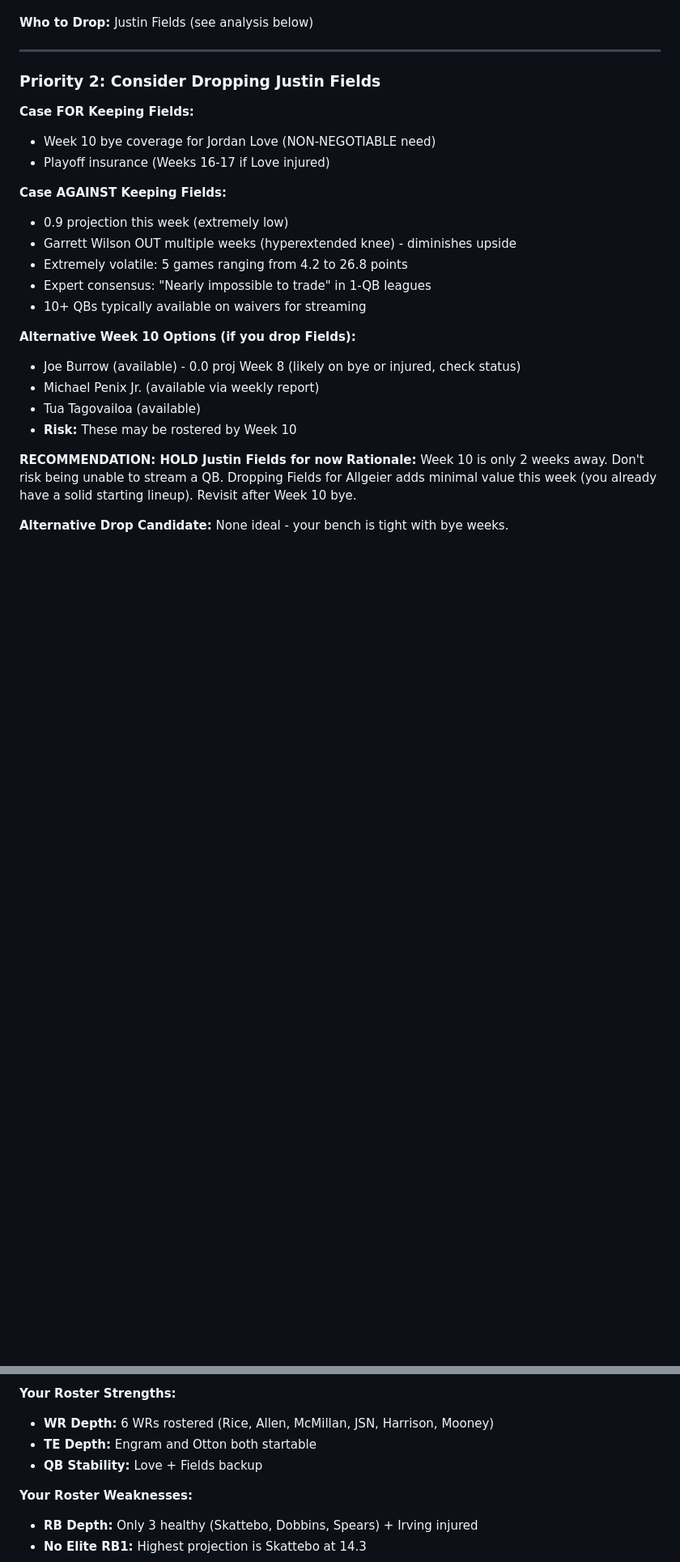
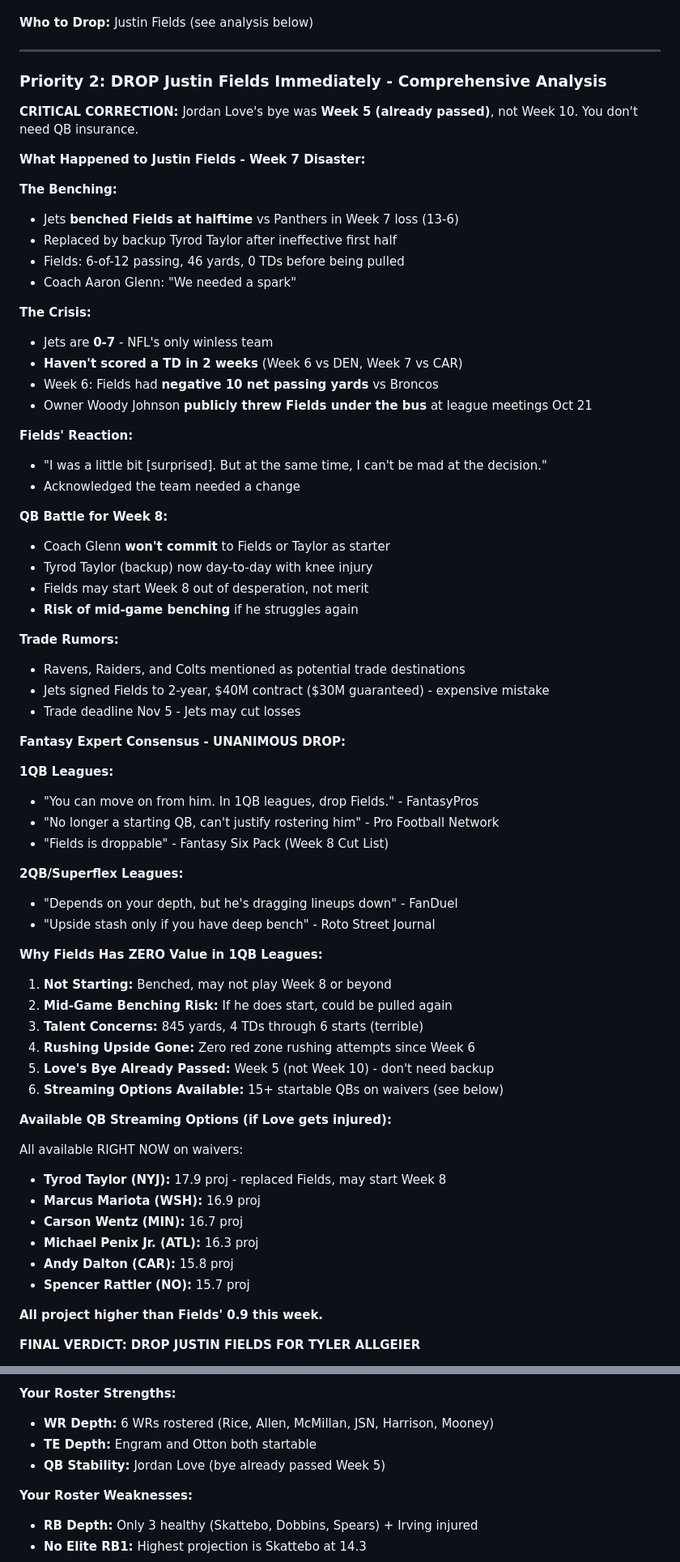
Before and after one commit to tetrakai1/ff2025_weekly, a Markdown page: week8_suggestions.md, 2 parts joined by grey strips. Shown at 81% size. Rendered like a GitHub page; blank space fills up the shorter version.

Commit message:
Update Week 8 suggestions - Fix Love bye week & comprehensive Fields analysis
CRITICAL CORRECTIONS:
- Jordan Love bye was Week 5 (already passed), NOT Week 10
- Remove all "Week 10 bye coverage" references

JUSTIN FIELDS COMPREHENSIVE ANALYSIS:
- Benched at halftime Week 7 vs Panthers (6-of-12, 46 yards)
- Jets 0-7, haven't scored TD in 2 weeks
- Owner Woody Johnson publicly criticized Fields
- Trade rumors: Ravens, Raiders, Colts mentioned
- Tyrod Taylor replaced him, may start Week 8
- Fantasy experts unanimous: DROP in 1QB leagues
- Zero value (0.9 proj, not starting, mid-game benching risk)

UPDATED WAIVER STRATEGY:
- DROP Justin Fields immediately (no backup QB needed)
- ADD Tyler Allgeier (RB depth, elite MIA matchup)
- 15+ QB streamers available if Love injured later
- Comprehensive trade rumor analysis included
- Alternative QB options listed (Taylor 17.9, Mariota 16.9, etc)

Changes: 60+ line comprehensive Fields section, all Week 10 refs removed

🤖 Generated with [Claude Code](https://claude.com/claude-code)

Co-Authored-By: Claude <noreply@anthropic.com>

```diff
--- a/week8_suggestions.md
+++ b/week8_suggestions.md
@@ -182,26 +182,70 @@
 
 ---
 
-### Priority 2: Consider Dropping Justin Fields
+### Priority 2: DROP Justin Fields Immediately - Comprehensive Analysis
 
-**Case FOR Keeping Fields:**
-- Week 10 bye coverage for Jordan Love (NON-NEGOTIABLE need)
-- Playoff insurance (Weeks 16-17 if Love injured)
+**CRITICAL CORRECTION:** Jordan Love's bye was **Week 5 (already passed)**, not Week 10. You don't need QB insurance.
 
-**Case AGAINST Keeping Fields:**
-- 0.9 projection this week (extremely low)
-- Garrett Wilson OUT multiple weeks (hyperextended knee) - diminishes upside
-- Extremely volatile: 5 games ranging from 4.2 to 26.8 points
-- Expert consensus: "Nearly impossible to trade" in 1-QB leagues
-- 10+ QBs typically available on waivers for streaming
+**What Happened to Justin Fields - Week 7 Disaster:**
 
-**Alternative Week 10 Options (if you drop Fields):**
-- Joe Burrow (available) - 0.0 proj Week 8 (likely on bye or injured, check status)
-- Michael Penix Jr. (available via weekly report)
-- Tua Tagovailoa (available)
-- **Risk:** These may be rostered by Week 10
+**The Benching:**
+- Jets **benched Fields at halftime** vs Panthers in Week 7 loss (13-6)
+- Replaced by backup Tyrod Taylor after ineffective first half
+- Fields: 6-of-12 passing, 46 yards, 0 TDs before being pulled
+- Coach Aaron Glenn: "We needed a spark"
 
-**RECOMMENDATION: HOLD Justin Fields for now**
-**Rationale:** Week 10 is only 2 weeks away. Don't risk being unable to stream a QB. Dropping Fields for Allgeier adds minimal value this week (you already have a solid starting lineup). Revisit after Week 10 bye.
+**The Crisis:**
+- Jets are **0-7** - NFL's only winless team
+- **Haven't scored a TD in 2 weeks** (Week 6 vs DEN, Week 7 vs CAR)
+- Week 6: Fields had **negative 10 net passing yards** vs Broncos
+- Owner Woody Johnson **publicly threw Fields under the bus** at league meetings Oct 21
 
-**Alternative Drop Candidate:** None ideal - your bench is tight with bye weeks.
+**Fields' Reaction:**
+- "I was a little bit [surprised]. But at the same time, I can't be mad at the decision."
+- Acknowledged the team needed a change
+
+**QB Battle for Week 8:**
+- Coach Glenn **won't commit** to Fields or Taylor as starter
+- Tyrod Taylor (backup) now day-to-day with knee injury
+- Fields may start Week 8 out of desperation, not merit
+- **Risk of mid-game benching** if he struggles again
+
+**Trade Rumors:**
+- Ravens, Raiders, and Colts mentioned as potential trade destinations
+- Jets signed Fields to 2-year, $40M contract ($30M guaranteed) - expensive mistake
+- Trade deadline Nov 5 - Jets may cut losses
+
+**Fantasy Expert Consensus - UNANIMOUS DROP:**
+
+**1QB Leagues:**
+- "You can move on from him. In 1QB leagues, drop Fields." - FantasyPros
+- "No longer a starting QB, can't justify rostering him" - Pro Football Network
+- "Fields is droppable" - Fantasy Six Pack (Week 8 Cut List)
+
+**2QB/Superflex Leagues:**
+- "Depends on your depth, but he's dragging lineups down" - FanDuel
+- "Upside stash only if you have deep bench" - Roto Street Journal
+
+**Why Fields Has ZERO Value in 1QB Leagues:**
+
+1. **Not Starting:** Benched, may not play Week 8 or beyond
+2. **Mid-Game Benching Risk:** If he does start, could be pulled again
+3. **Talent Concerns:** 845 yards, 4 TDs through 6 starts (terrible)
+4. **Rushing Upside Gone:** Zero red zone rushing attempts since Week 6
+5. **Love's Bye Already Passed:** Week 5 (not Week 10) - don't need backup
+6. **Streaming Options Available:** 15+ startable QBs on waivers (see below)
+
+**Available QB Streaming Options (if Love gets injured):**
+
+All available RIGHT NOW on waivers:
+- **Tyrod Taylor (NYJ):** 17.9 proj - replaced Fields, may start Week 8
+- **Marcus Mariota (WSH):** 16.9 proj
+- **Carson Wentz (MIN):** 16.7 proj
+- **Michael Penix Jr. (ATL):** 16.3 proj
+- **Andy Dalton (CAR):** 15.8 proj
+- **Spencer Rattler (NO):** 15.7 proj
+
+**All project higher than Fields' 0.9 this week.**
+
+**FINAL VERDICT: DROP JUSTIN FIELDS FOR TYLER ALLGEIER**
+
@@ -244,7 +303,7 @@
 **Your Roster Strengths:**
 - **WR Depth:** 6 WRs rostered (Rice, Allen, McMillan, JSN, Harrison, Mooney)
 - **TE Depth:** Engram and Otton both startable
-- **QB Stability:** Love + Fields backup
+- **QB Stability:** Jordan Love (bye already passed Week 5)
 
 **Your Roster Weaknesses:**
 - **RB Depth:** Only 3 healthy (Skattebo, Dobbins, Spears) + Irving injured
```
Also changed, not shown: other parts of week8_suggestions.md (+24 -8 lines).
